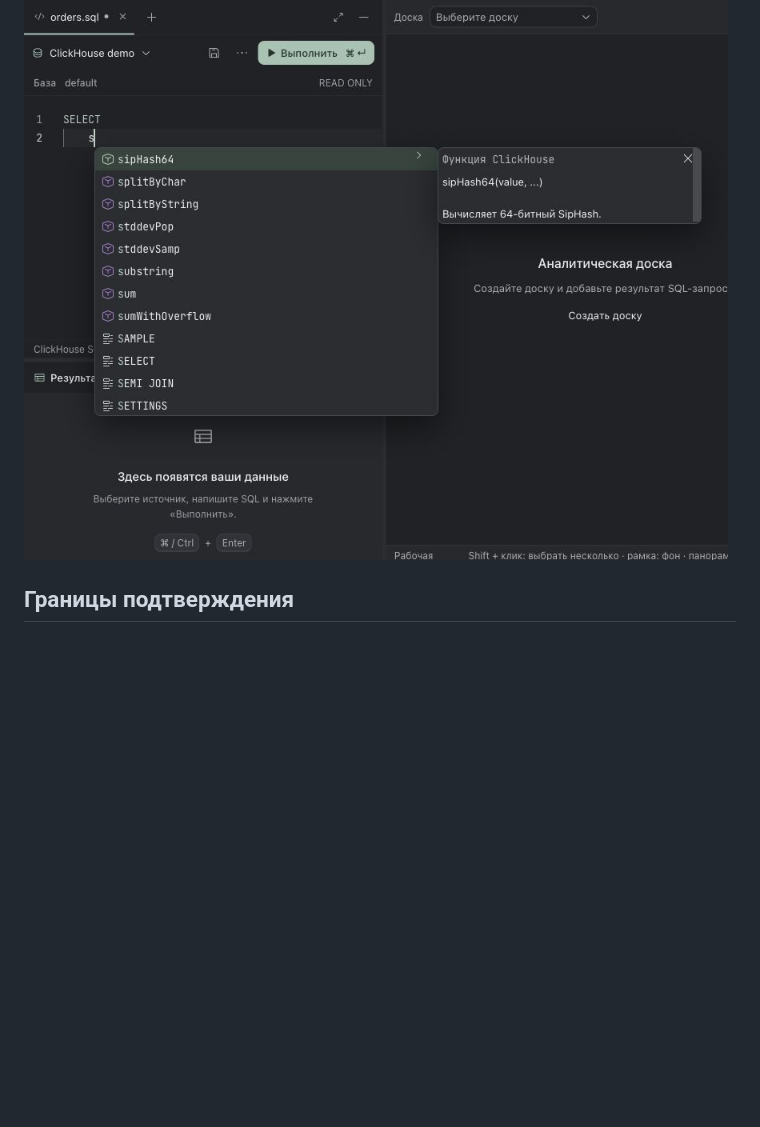
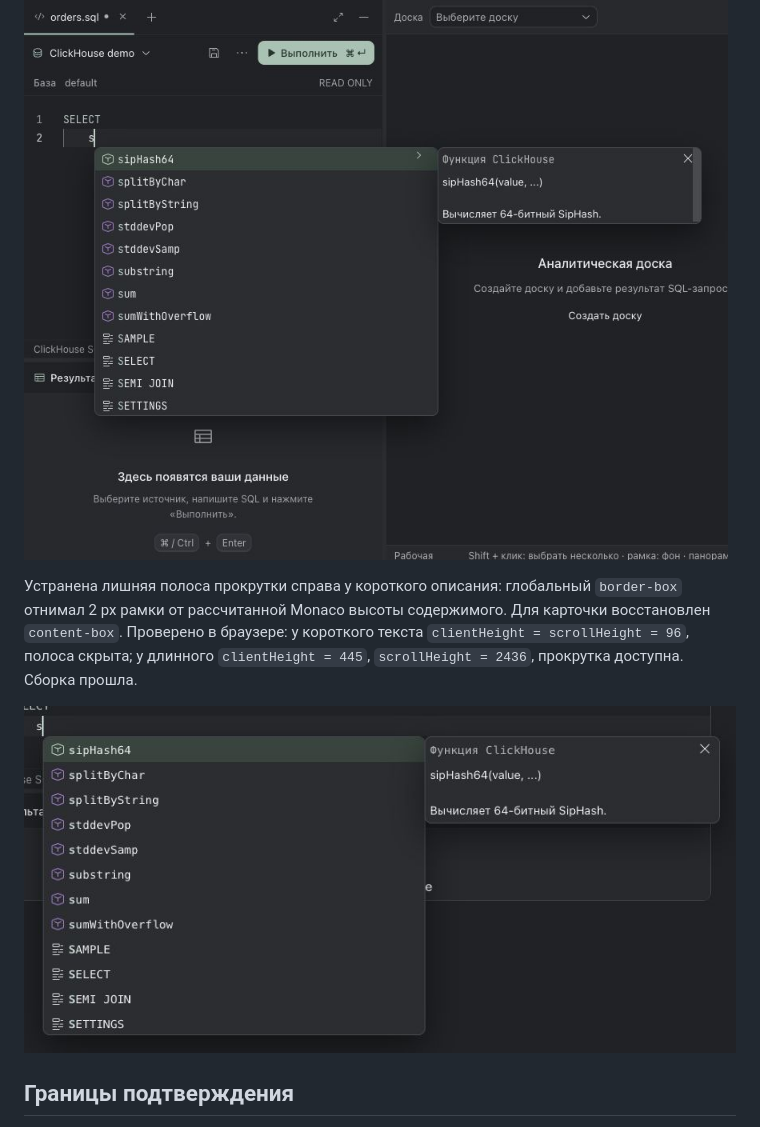
Before and after one commit to Manannikov-Nikita/miracle, a Markdown page: docs/release-validation-0.5.1.md, the part around the change. GitHub-like rendering; pictures changed too: docs/assets/release-0.5.1-tooltip-scrollbar.jpg (added); blank space fills up the shorter version.

Commit message:
fix: avoid spurious scrollbar in SQL suggestion details

```diff
--- a/docs/release-validation-0.5.1.md
+++ b/docs/release-validation-0.5.1.md
@@ -54,6 +54,10 @@
 
 ![Автодополнение и компактное описание функции поверх панелей](assets/release-0.5.1-autocomplete.jpg)
 
+Устранена лишняя полоса прокрутки справа у короткого описания: глобальный `border-box` отнимал 2 px рамки от рассчитанной Monaco высоты содержимого. Для карточки восстановлен `content-box`. Проверено в браузере: у короткого текста `clientHeight = scrollHeight = 96`, полоса скрыта; у длинного `clientHeight = 445`, `scrollHeight = 2436`, прокрутка доступна. Сборка прошла.
+
+![Короткое описание без лишней полосы прокрутки](assets/release-0.5.1-tooltip-scrollbar.jpg)
+
 ## Границы подтверждения
 
 Корпоративный адрес и IdP пользователя не используются в тестах. Локальные HTTPS/OAuth и CLI-фикстуры подтверждают протокол, но не заменяют проверку конкретного корпоративного развёртывания и реальных провайдеров. Публикация и установочные проверки четырёх платформ относятся к отдельной приёмке выпуска.
```
Also changed, not shown: 1 other file.
